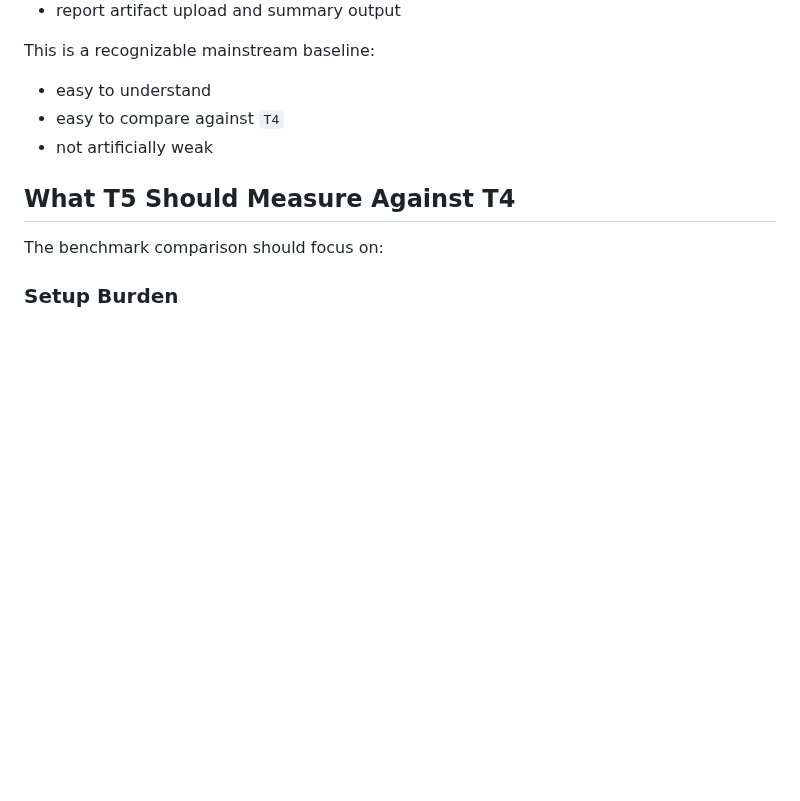
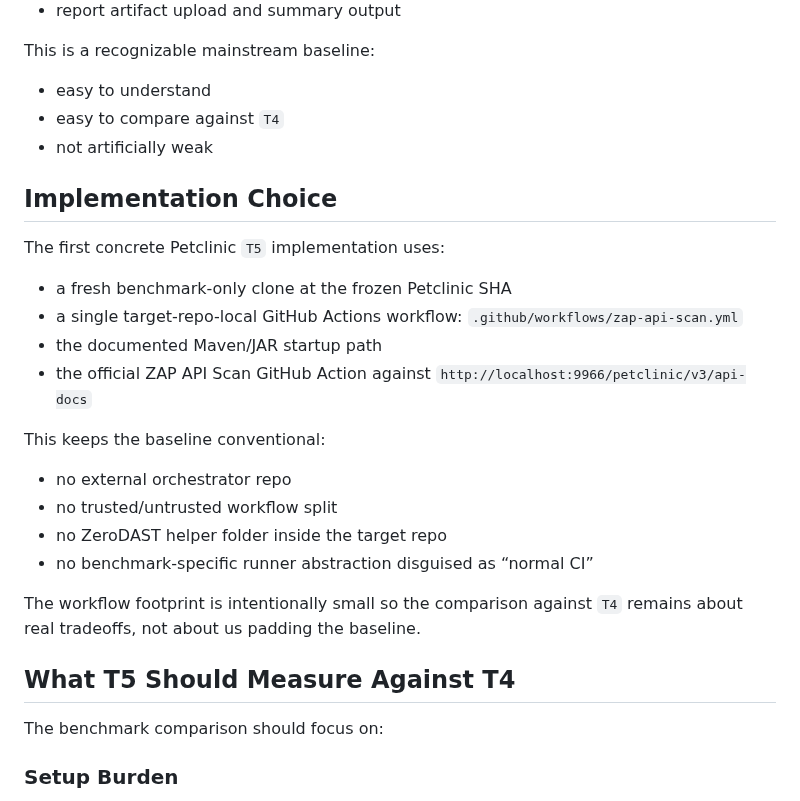
Before and after one commit to AlphaSudo/zerodast, a Markdown page: docs/benchmarks/petclinic-t5-design.md, the part around the change. GitHub-like rendering; blank space fills up the shorter version.

Commit message:
docs: record petclinic t5 implementation choice

```diff
--- a/docs/benchmarks/petclinic-t5-design.md
+++ b/docs/benchmarks/petclinic-t5-design.md
@@ -94,6 +94,22 @@ This is a recognizable mainstream baseline:
 - easy to compare against `T4`
 - not artificially weak
 
+## Implementation Choice
+
+The first concrete Petclinic `T5` implementation uses:
+- a fresh benchmark-only clone at the frozen Petclinic SHA
+- a single target-repo-local GitHub Actions workflow: `.github/workflows/zap-api-scan.yml`
+- the documented Maven/JAR startup path
+- the official ZAP API Scan GitHub Action against `http://localhost:9966/petclinic/v3/api-docs`
+
+This keeps the baseline conventional:
+- no external orchestrator repo
+- no trusted/untrusted workflow split
+- no ZeroDAST helper folder inside the target repo
+- no benchmark-specific runner abstraction disguised as “normal CI”
+
+The workflow footprint is intentionally small so the comparison against `T4` remains about real tradeoffs, not about us padding the baseline.
+
 ## What T5 Should Measure Against T4
 
 The benchmark comparison should focus on:
```
Also changed, not shown: docs/benchmarks/spring-petclinic-rest.md (+5 -0 lines).
